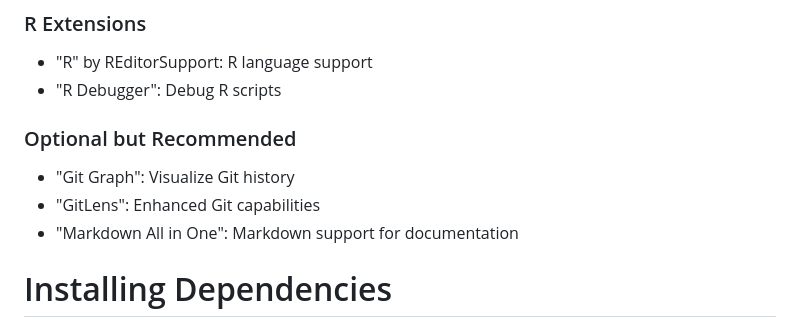
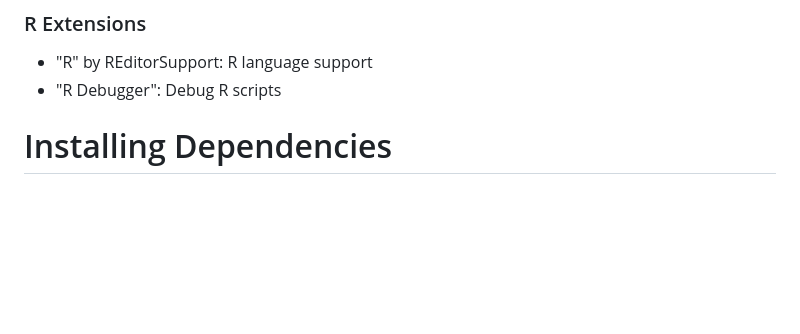
Before and after one commit to kohei-kawaguchi/Economics, a Markdown page: README.md, the part around the change. Drawn GitHub-style; blank space fills up the shorter version.

Commit message:
Remove optional VS Code extensions from README.md to streamline installation instructions.

```diff
--- a/README.md
+++ b/README.md
@@ -91,11 +91,6 @@ Install the following VS Code/Cursor extensions for a better development experie
 ### R Extensions
 - "R" by REditorSupport: R language support
 - "R Debugger": Debug R scripts
-
-### Optional but Recommended
-- "Git Graph": Visualize Git history
-- "GitLens": Enhanced Git capabilities
-- "Markdown All in One": Markdown support for documentation
 
 # Installing Dependencies
 
```
